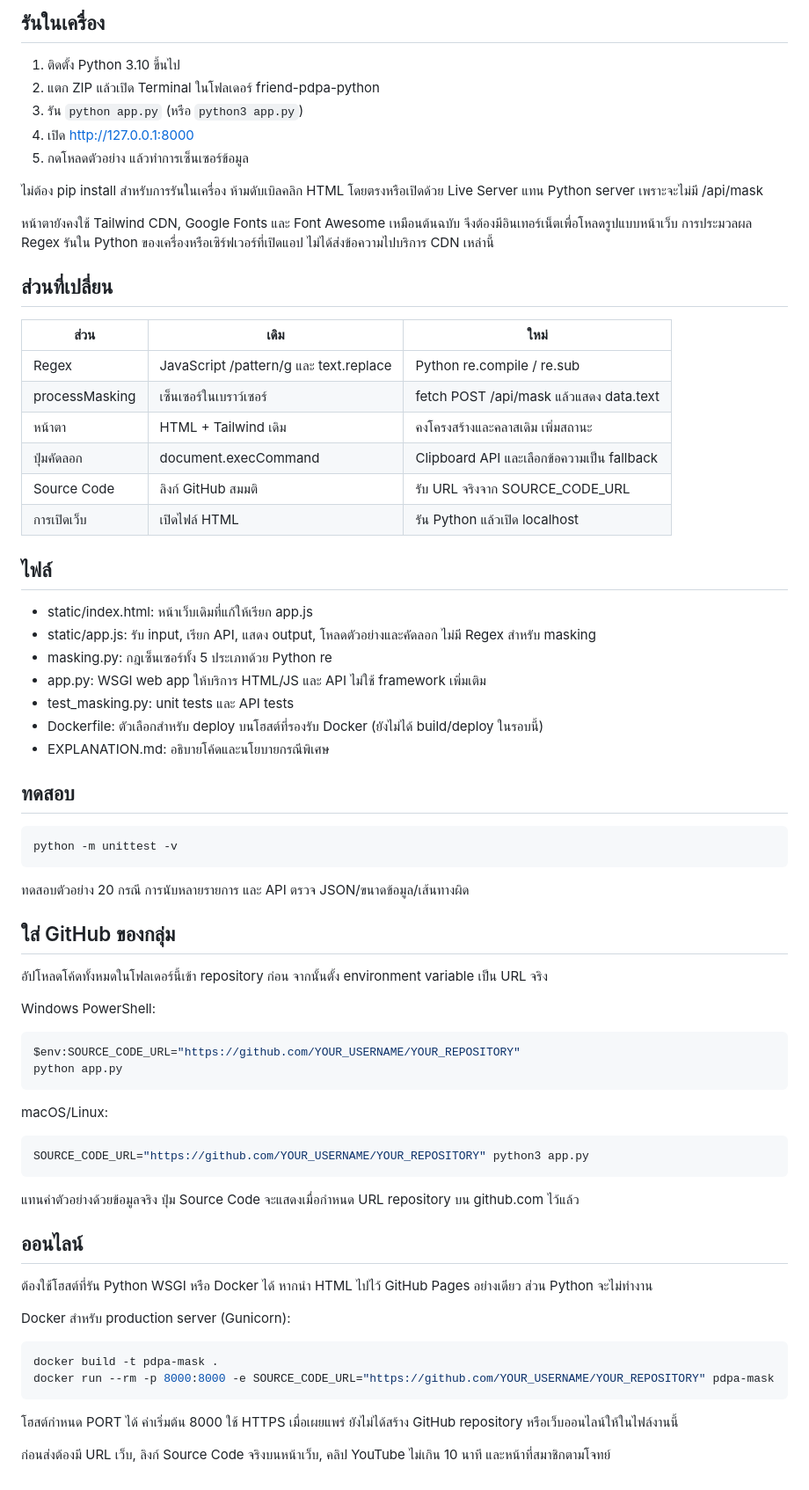
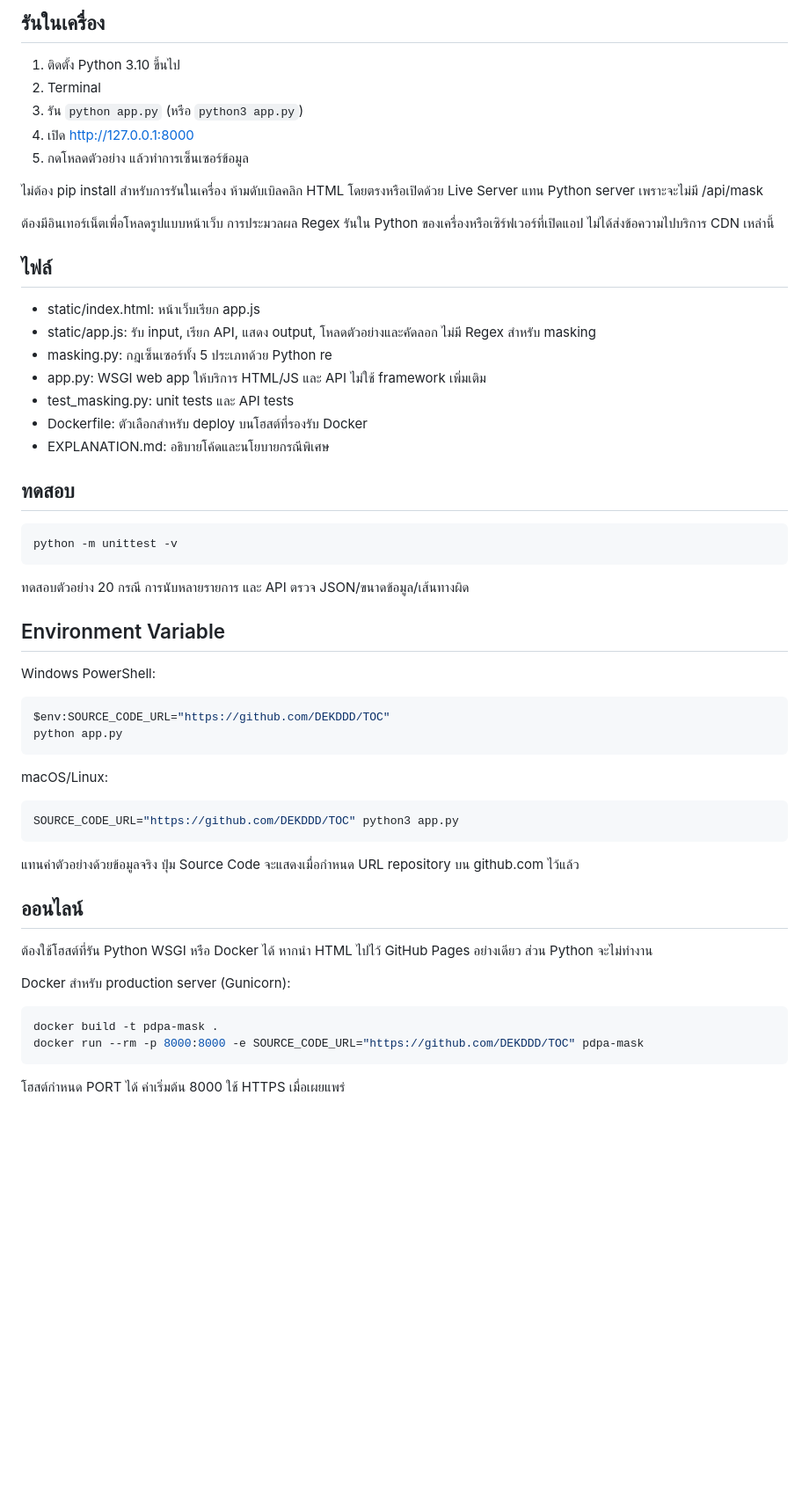
Before and after one commit to DEKDDD/TOC, a Markdown page: README.md, the part around the change. Shown at 88% size. Drawn GitHub-style; blank space fills up the shorter version.

````diff
--- a/README.md
+++ b/README.md
@@ -3,34 +3,23 @@
 ## รันในเครื่อง
 
 1. ติดตั้ง Python 3.10 ขึ้นไป
-2. แตก ZIP แล้วเปิด Terminal ในโฟลเดอร์ friend-pdpa-python
+2. Terminal
 3. รัน `python app.py` (หรือ `python3 app.py`)
 4. เปิด http://127.0.0.1:8000
 5. กดโหลดตัวอย่าง แล้วทำการเซ็นเซอร์ข้อมูล
 
 ไม่ต้อง pip install สำหรับการรันในเครื่อง ห้ามดับเบิลคลิก HTML โดยตรงหรือเปิดด้วย Live Server แทน Python server เพราะจะไม่มี /api/mask
 
-หน้าตายังคงใช้ Tailwind CDN, Google Fonts และ Font Awesome เหมือนต้นฉบับ จึงต้องมีอินเทอร์เน็ตเพื่อโหลดรูปแบบหน้าเว็บ การประมวลผล Regex รันใน Python ของเครื่องหรือเซิร์ฟเวอร์ที่เปิดแอป ไม่ได้ส่งข้อความไปบริการ CDN เหล่านี้
-
-## ส่วนที่เปลี่ยน
-
-| ส่วน | เดิม | ใหม่ |
-|---|---|---|
-| Regex | JavaScript /pattern/g และ text.replace | Python re.compile / re.sub |
-| processMasking | เซ็นเซอร์ในเบราว์เซอร์ | fetch POST /api/mask แล้วแสดง data.text |
-| หน้าตา | HTML + Tailwind เดิม | คงโครงสร้างและคลาสเดิม เพิ่มสถานะ |
-| ปุ่มคัดลอก | document.execCommand | Clipboard API และเลือกข้อความเป็น fallback |
-| Source Code | ลิงก์ GitHub สมมติ | รับ URL จริงจาก SOURCE_CODE_URL |
-| การเปิดเว็บ | เปิดไฟล์ HTML | รัน Python แล้วเปิด localhost |
+ต้องมีอินเทอร์เน็ตเพื่อโหลดรูปแบบหน้าเว็บ การประมวลผล Regex รันใน Python ของเครื่องหรือเซิร์ฟเวอร์ที่เปิดแอป ไม่ได้ส่งข้อความไปบริการ CDN เหล่านี้
 
 ## ไฟล์
 
-- static/index.html: หน้าเว็บเดิมที่แก้ให้เรียก app.js
+- static/index.html: หน้าเว็บเรียก app.js
 - static/app.js: รับ input, เรียก API, แสดง output, โหลดตัวอย่างและคัดลอก ไม่มี Regex สำหรับ masking
 - masking.py: กฎเซ็นเซอร์ทั้ง 5 ประเภทด้วย Python re
 - app.py: WSGI web app ให้บริการ HTML/JS และ API ไม่ใช้ framework เพิ่มเติม
 - test_masking.py: unit tests และ API tests
-- Dockerfile: ตัวเลือกสำหรับ deploy บนโฮสต์ที่รองรับ Docker (ยังไม่ได้ build/deploy ในรอบนี้)
+- Dockerfile: ตัวเลือกสำหรับ deploy บนโฮสต์ที่รองรับ Docker
 - EXPLANATION.md: อธิบายโค้ดและนโยบายกรณีพิเศษ
 
 ## ทดสอบ
@@ -41,21 +30,19 @@ python -m unittest -v
 
 ทดสอบตัวอย่าง 20 กรณี การนับหลายรายการ และ API ตรวจ JSON/ขนาดข้อมูล/เส้นทางผิด
 
-## ใส่ GitHub ของกลุ่ม
-
-อัปโหลดโค้ดทั้งหมดในโฟลเดอร์นี้เข้า repository ก่อน จากนั้นตั้ง environment variable เป็น URL จริง
+## Environment Variable
 
 Windows PowerShell:
 
 ```powershell
-$env:SOURCE_CODE_URL="https://github.com/YOUR_USERNAME/YOUR_REPOSITORY"
+$env:SOURCE_CODE_URL="https://github.com/DEKDDD/TOC"
 python app.py
 ```
 
 macOS/Linux:
 
 ```sh
-SOURCE_CODE_URL="https://github.com/YOUR_USERNAME/YOUR_REPOSITORY" python3 app.py
+SOURCE_CODE_URL="https://github.com/DEKDDD/TOC" python3 app.py
 ```
 
 แทนค่าตัวอย่างด้วยข้อมูลจริง ปุ่ม Source Code จะแสดงเมื่อกำหนด URL repository บน github.com ไว้แล้ว
@@ -68,9 +55,7 @@ Docker สำหรับ production server (Gunicorn):
 
 ```sh
 docker build -t pdpa-mask .
-docker run --rm -p 8000:8000 -e SOURCE_CODE_URL="https://github.com/YOUR_USERNAME/YOUR_REPOSITORY" pdpa-mask
+docker run --rm -p 8000:8000 -e SOURCE_CODE_URL="https://github.com/DEKDDD/TOC" pdpa-mask
 ```
 
-โฮสต์กำหนด PORT ได้ ค่าเริ่มต้น 8000 ใช้ HTTPS เมื่อเผยแพร่ ยังไม่ได้สร้าง GitHub repository หรือเว็บออนไลน์ให้ในไฟล์งานนี้
-
-ก่อนส่งต้องมี URL เว็บ, ลิงก์ Source Code จริงบนหน้าเว็บ, คลิป YouTube ไม่เกิน 10 นาที และหน้าที่สมาชิกตามโจทย์
+โฮสต์กำหนด PORT ได้ ค่าเริ่มต้น 8000 ใช้ HTTPS เมื่อเผยแพร่
````
